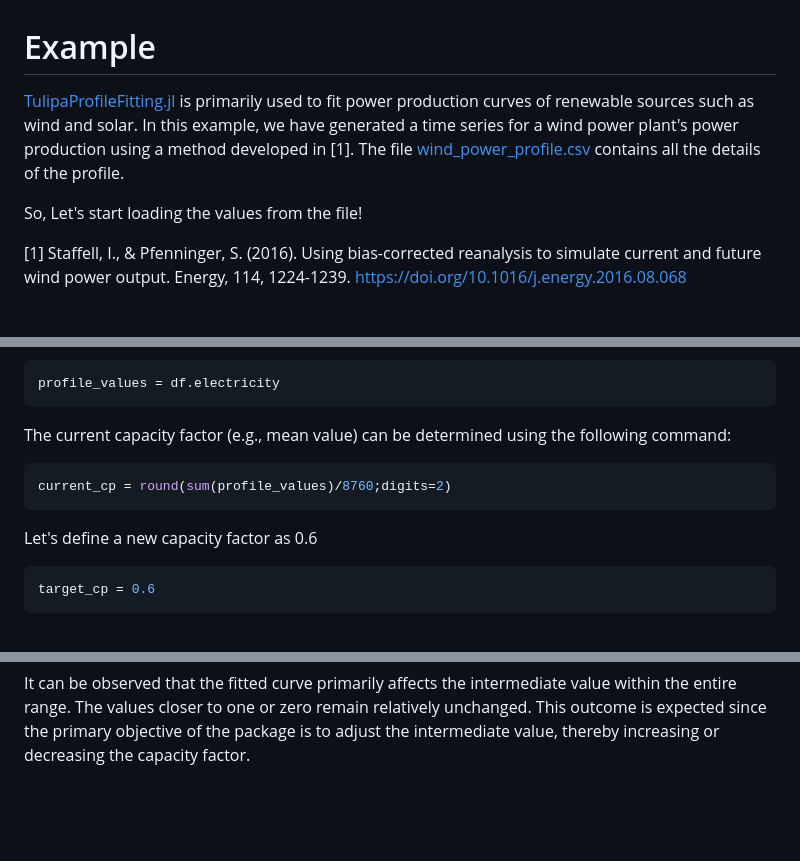
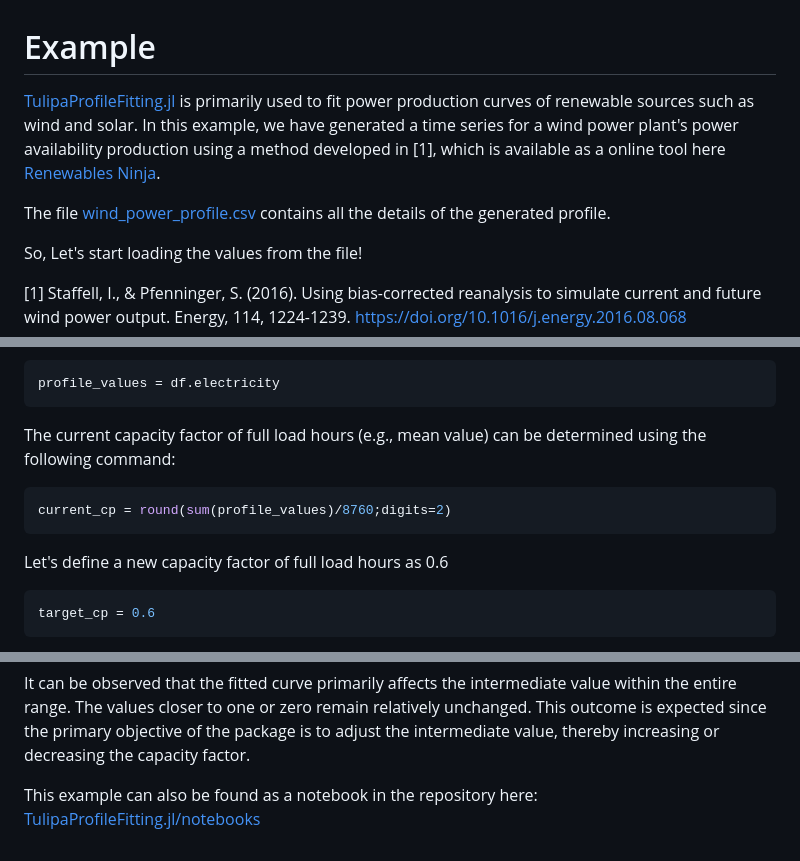
Before and after one commit to TulipaEnergy/TulipaProfileFitting.jl, a Markdown page: docs/src/93-example.md, 3 parts joined by grey strips. Drawn GitHub-style; blank space fills up the shorter version.

````diff
--- a/docs/src/example.md
+++ b/docs/src/93-example.md
@@ -1,6 +1,8 @@
 # Example
 
-[TulipaProfileFitting.jl](https://github.com/TulipaEnergy/TulipaProfileFitting.jl) is primarily used to fit power production curves of renewable sources such as wind and solar. In this example, we have generated a time series for a wind power plant's power production using a method developed in [1]. The file [wind\_power\_profile.csv](./files/wind_power_profile.csv) contains all the details of the profile.
+[TulipaProfileFitting.jl](https://github.com/TulipaEnergy/TulipaProfileFitting.jl) is primarily used to fit power production curves of renewable sources such as wind and solar. In this example, we have generated a time series for a wind power plant's power availability production using a method developed in [1], which is available as a online tool here [Renewables Ninja](https://www.renewables.ninja/).
+
+The file [wind\_power\_profile.csv](./files/wind_power_profile.csv) contains all the details of the generated profile.
 
 So, Let's start loading the values from the file!
 
@@ -24,13 +26,13 @@ From the dataframe we can get the profile values as follows:
 profile_values = df.electricity
 ```
 
-The current capacity factor (e.g., mean value) can be determined using the following command:
+The current capacity factor of full load hours (e.g., mean value) can be determined using the following command:
 
 ```julia
 current_cp = round(sum(profile_values)/8760;digits=2)
 ```
 
-Let's define a new capacity factor as 0.6
+Let's define a new capacity factor of full load hours as 0.6
 
 ```julia
 target_cp = 0.6
@@ -69,3 +71,5 @@ plot!(title="Profiles values - sorted")
 ![Sorted results](./figs/ex-sorted.png)
 
 It can be observed that the fitted curve primarily affects the intermediate value within the entire range. The values closer to one or zero remain relatively unchanged. This outcome is expected since the primary objective of the package is to adjust the intermediate value, thereby increasing or decreasing the capacity factor.
+
+This example can also be found as a notebook in the repository here: [TulipaProfileFitting.jl/notebooks](https://github.com/TulipaEnergy/TulipaProfileFitting.jl/tree/main/notebooks)
````
Also changed, not shown: docs/src/index.md (+12 -0 lines), docs/src/92-formulation.md (renamed from docs/src/formulation.md), docs/src/assets/logo.png (added), 2 other files.
